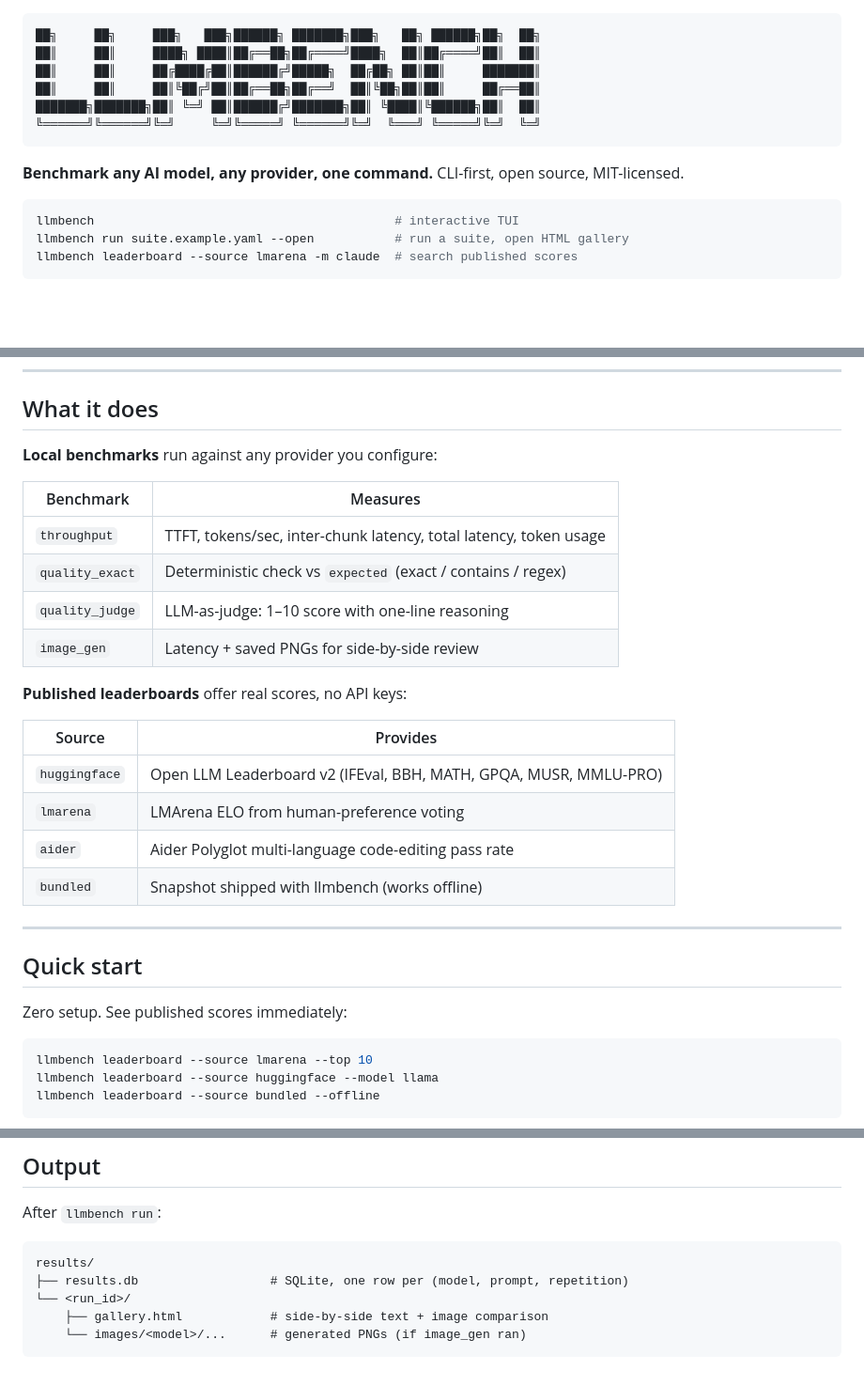
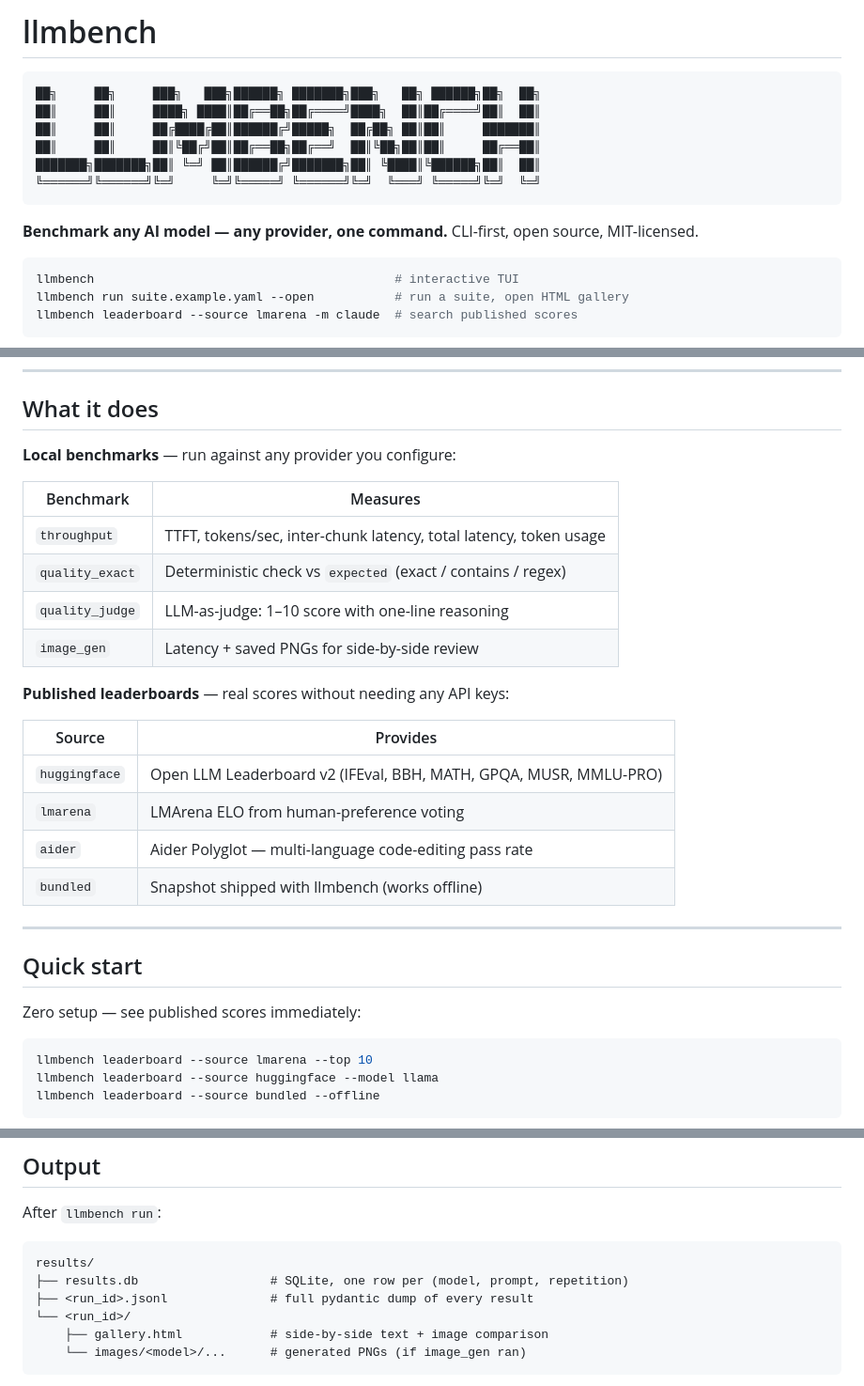
Before and after one commit to BryanZaneee/llmbench, a Markdown page: README.md, 3 parts joined by grey strips. Shown at 94% size. Drawn GitHub-style; blank space fills up the shorter version.

Commit message:
docs: README polish and jsonl mention
Adds the per-run JSONL artifact to the results-directory listing
(a llmbench run already writes it; the README just did not mention
it). Other changes are editorial polish; no behavior implications.

````diff
--- a/README.md
+++ b/README.md
@@ -1,3 +1,5 @@
+# llmbench
+
 ```
 ██╗     ██╗     ███╗   ███╗██████╗ ███████╗███╗   ██╗ ██████╗██╗  ██╗
 ██║     ██║     ████╗ ████║██╔══██╗██╔════╝████╗  ██║██╔════╝██║  ██║
@@ -7,7 +9,7 @@
 ╚══════╝╚══════╝╚═╝     ╚═╝╚═════╝ ╚══════╝╚═╝  ╚═══╝ ╚═════╝╚═╝  ╚═╝
 ```
 
-**Benchmark any AI model, any provider, one command.** CLI-first, open source, MIT-licensed.
+**Benchmark any AI model — any provider, one command.** CLI-first, open source, MIT-licensed.
 
 ```bash
 llmbench                                         # interactive TUI
@@ -40,7 +42,7 @@ Requires Python 3.11+.
 
 ## What it does
 
-**Local benchmarks** run against any provider you configure:
+**Local benchmarks** — run against any provider you configure:
 
 | Benchmark        | Measures                                                          |
 | ---------------- | ----------------------------------------------------------------- |
@@ -49,20 +51,20 @@ Requires Python 3.11+.
 | `quality_judge`  | LLM-as-judge: 1–10 score with one-line reasoning                  |
 | `image_gen`      | Latency + saved PNGs for side-by-side review                      |
 
-**Published leaderboards** offer real scores, no API keys:
+**Published leaderboards** — real scores without needing any API keys:
 
 | Source        | Provides                                                          |
 | ------------- | ----------------------------------------------------------------- |
 | `huggingface` | Open LLM Leaderboard v2 (IFEval, BBH, MATH, GPQA, MUSR, MMLU-PRO) |
 | `lmarena`     | LMArena ELO from human-preference voting                          |
-| `aider`       | Aider Polyglot multi-language code-editing pass rate              |
+| `aider`       | Aider Polyglot — multi-language code-editing pass rate            |
 | `bundled`     | Snapshot shipped with llmbench (works offline)                    |
 
 ---
 
 ## Quick start
 
-Zero setup. See published scores immediately:
+Zero setup — see published scores immediately:
 
 ```bash
 llmbench leaderboard --source lmarena --top 10
@@ -131,6 +133,7 @@ After `llmbench run`:
 ```
 results/
 ├── results.db                  # SQLite, one row per (model, prompt, repetition)
+├── <run_id>.jsonl              # full pydantic dump of every result
 └── <run_id>/
     ├── gallery.html            # side-by-side text + image comparison
     └── images/<model>/...      # generated PNGs (if image_gen ran)
````
Also changed, not shown: other parts of README.md (+2 -2 lines).
